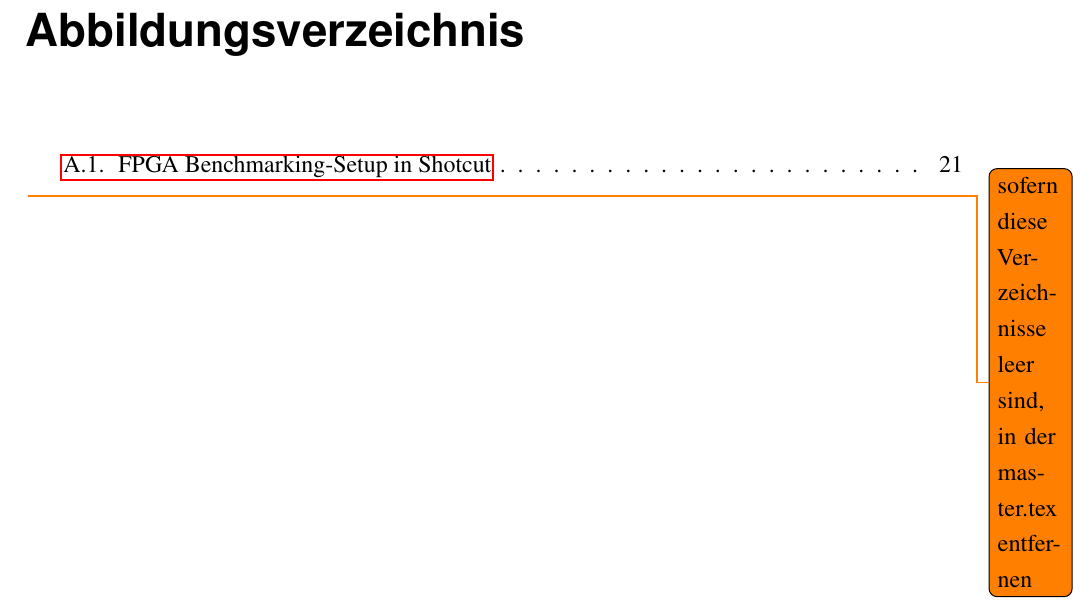
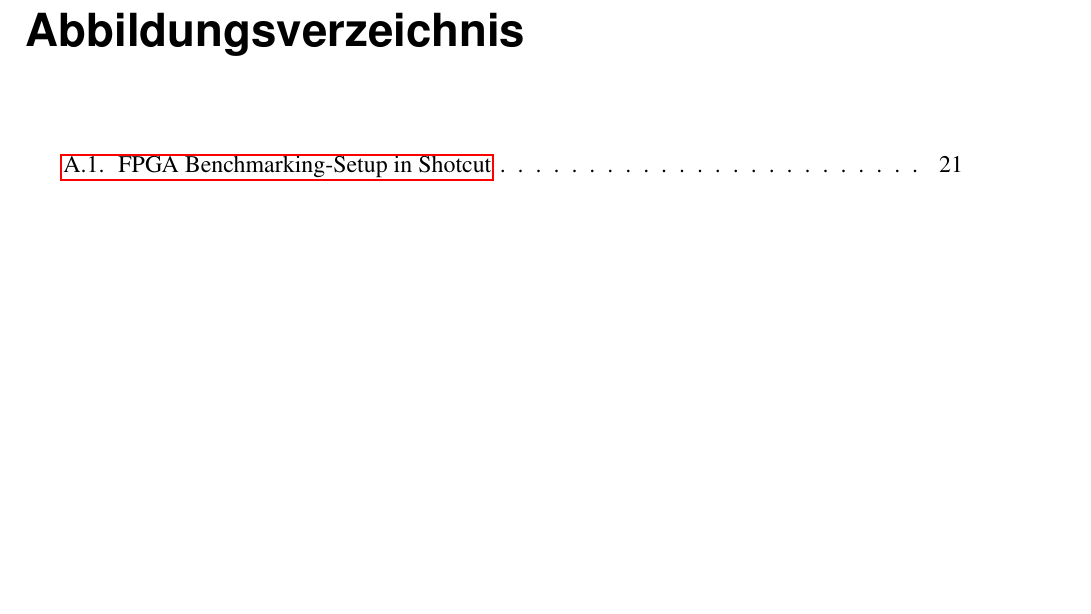
Before and after one commit to TimurBohn/Bachelorarbeit, a LaTeX thesis (master.tex): part of page 5 of 29, cut so that both start at the same text, the shorter picture padded with empty space. Compiled offline with pdfLaTeX.

Commit message:
REMOVE todo-Annotation

```diff
--- a/master.tex
+++ b/master.tex
@@ -73,7 +73,6 @@ ngerman % ngerman für Deutsch, english für Englisch
 \tableofcontents
 
 \listoffigures % entfernen, wenn leer
-\todo{sofern diese Verzeichnisse leer sind, in der master.tex entfernen}
 
 \listoftables % entfernen, wenn leer
 
```
